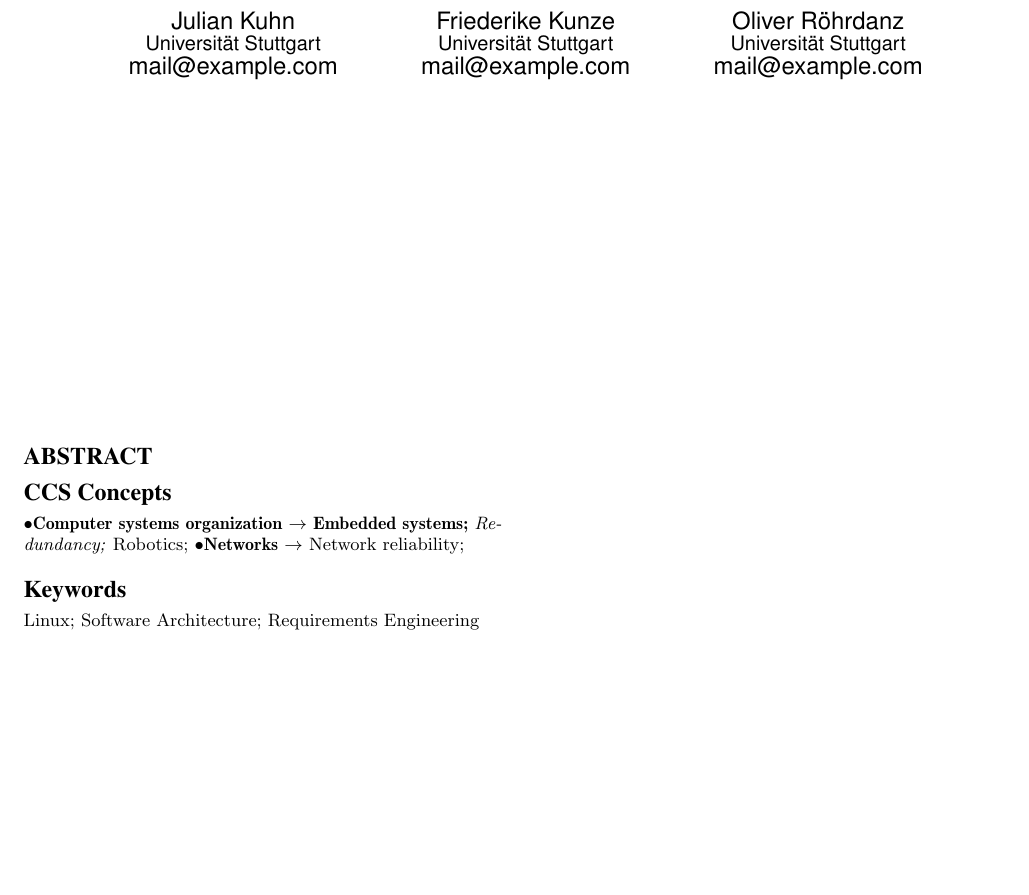
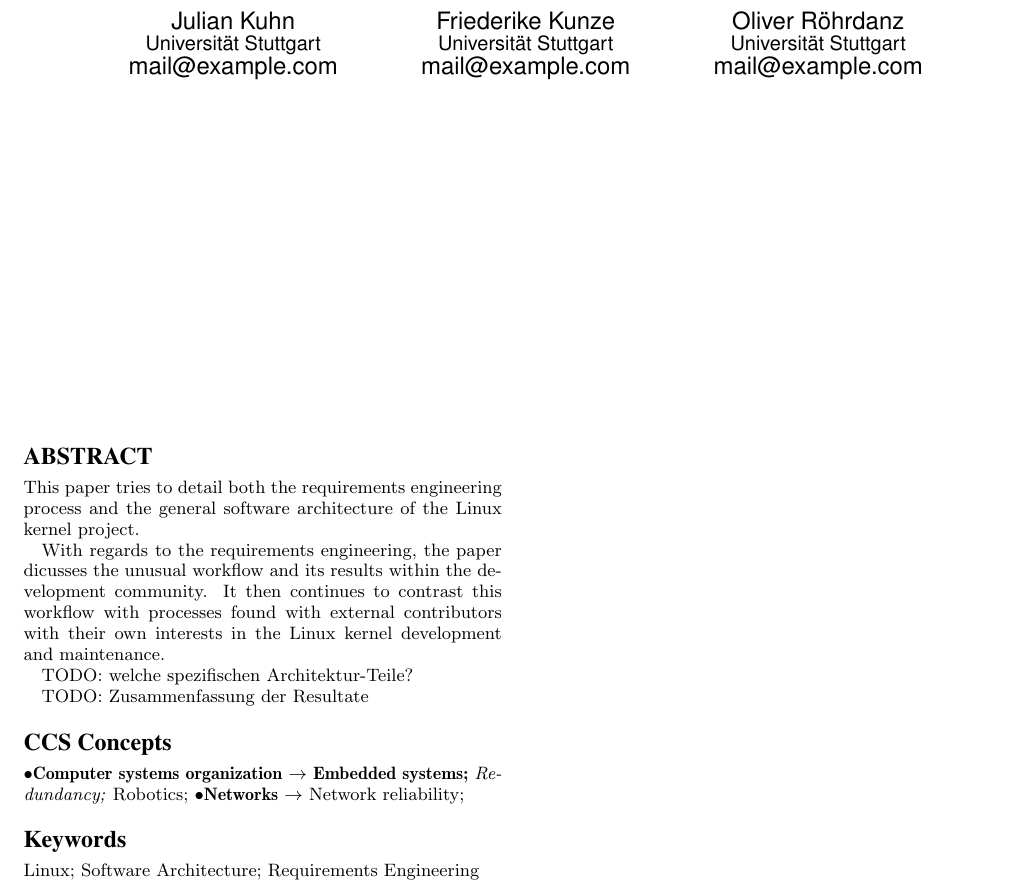
Before and after one commit to rixx/uni-linux-architecture, a LaTeX paper (paper/linux.tex): part of the page, cut so that both start at the same text, the shorter picture padded with empty space. Compiled offline with pdfLaTeX.

Commit message:
Abstract, soweit ich komme

```diff
--- a/paper/linux.tex
+++ b/paper/linux.tex
@@ -29,6 +29,16 @@
 \maketitle
 
 \begin{abstract}
+
+This paper tries to detail both the requirements engineering process and the general software architecture of the Linux kernel project.
+
+With regards to the requirements engineering, the paper dicusses the unusual workflow and its results within the development community.
+It then continues to contrast this workflow with processes found with external contributors with their own interests in the Linux kernel development and maintenance.
+
+TODO: welche spezifischen Architektur-Teile?
+
+TODO: Zusammenfassung der Resultate
+
 \end{abstract}
 
 % The code below should be generated by the tool at
```
